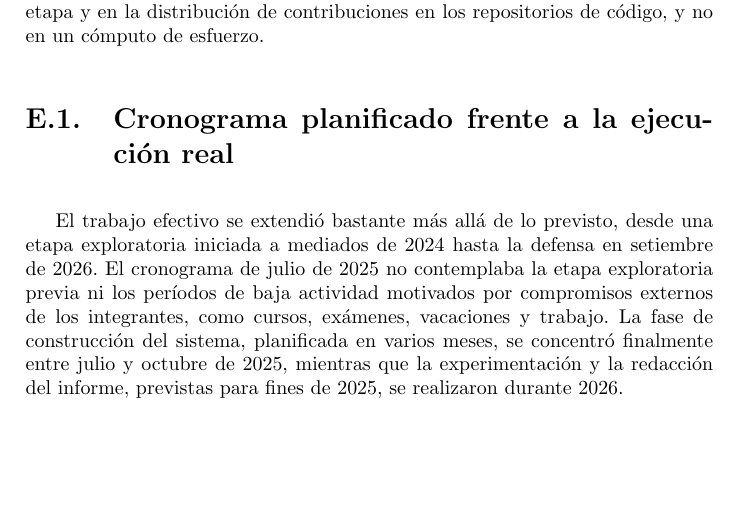
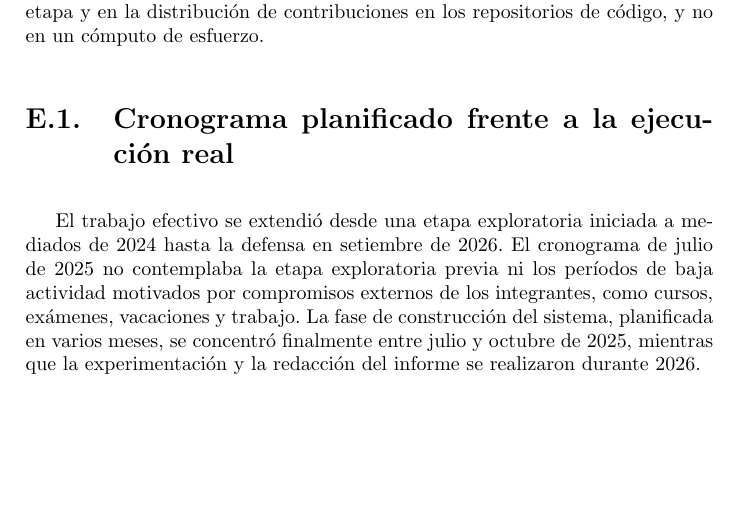
Before and after one commit to guidodinello/proyecto-de-grado-openfing-rag, a LaTeX thesis (main.tex, which reads Nuestro/Anexos/5-Planificacion.tex): part of page 109 of 111, cut so that both start at the same text. Compiled offline with pdfLaTeX.

Commit message:
sync: cambios de los autores en Overleaf (quitar TODO de Gemini, suavizar parrafo del anexo de planificacion)
- 1-Introduccion.tex: eliminado el % TODO (Diego) de Gemini (no corresponde)
- 5-Planificacion.tex: los autores validaron los % de las tablas y suavizaron
  el primer parrafo de la comparacion plan/real

Co-Authored-By: Claude Sonnet 5 <noreply@anthropic.com>
Claude-Session: https://claude.ai/code/session_017aDmgsM9XRf8y7nNm2SDNi

```diff
--- a/Nuestro/Anexos/5-Planificacion.tex
+++ b/Nuestro/Anexos/5-Planificacion.tex
@@ -4,7 +4,7 @@ El proyecto no siguió un diagrama de Gantt formal. La planificación quedó doc
 
 \section{Cronograma planificado frente a la ejecución real}
 
-El trabajo efectivo se extendió bastante más allá de lo previsto, desde una etapa exploratoria iniciada a mediados de 2024 hasta la defensa en setiembre de 2026. El cronograma de julio de 2025 no contemplaba la etapa exploratoria previa ni los períodos de baja actividad motivados por compromisos externos de los integrantes, como cursos, exámenes, vacaciones y trabajo. La fase de construcción del sistema, planificada en varios meses, se concentró finalmente entre julio y octubre de 2025, mientras que la experimentación y la redacción del informe, previstas para fines de 2025, se realizaron durante 2026.
+El trabajo efectivo se extendió desde una etapa exploratoria iniciada a mediados de 2024 hasta la defensa en setiembre de 2026. El cronograma de julio de 2025 no contemplaba la etapa exploratoria previa ni los períodos de baja actividad motivados por compromisos externos de los integrantes, como cursos, exámenes, vacaciones y trabajo. La fase de construcción del sistema, planificada en varios meses, se concentró finalmente entre julio y octubre de 2025, mientras que la experimentación y la redacción del informe se realizaron durante 2026.
 
 \begin{table}[htbp]
     \centering
```
Also changed, not shown: Nuestro/Capitulos/1-Introduccion.tex (+0 -2 lines).
